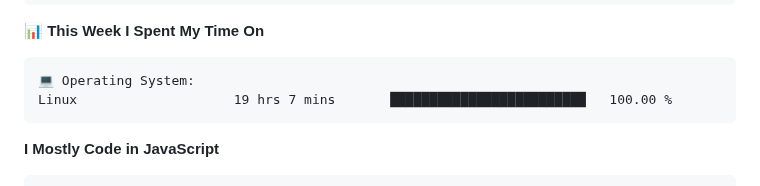
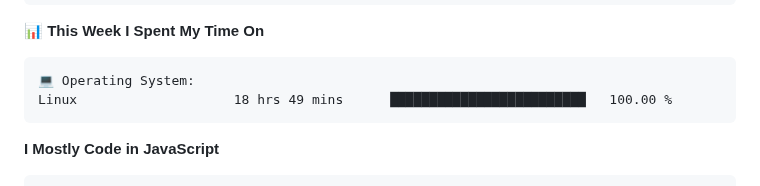
Before and after one commit to AariyanApu/aariyanapu, a Markdown page: README.md, the part around one of its changes. GitHub-like rendering.

````diff
--- a/README.md
+++ b/README.md
@@ -73,7 +73,7 @@ Sunday                   518 commits         ████░░░░░░░
 
 ```text
 💻 Operating System:
-Linux                    19 hrs 7 mins       █████████████████████████   100.00 %
+Linux                    18 hrs 49 mins      █████████████████████████   100.00 %
 ```
 
 **I Mostly Code in JavaScript**
````
Also changed, not shown: other parts of README.md (+1 -1 lines).
